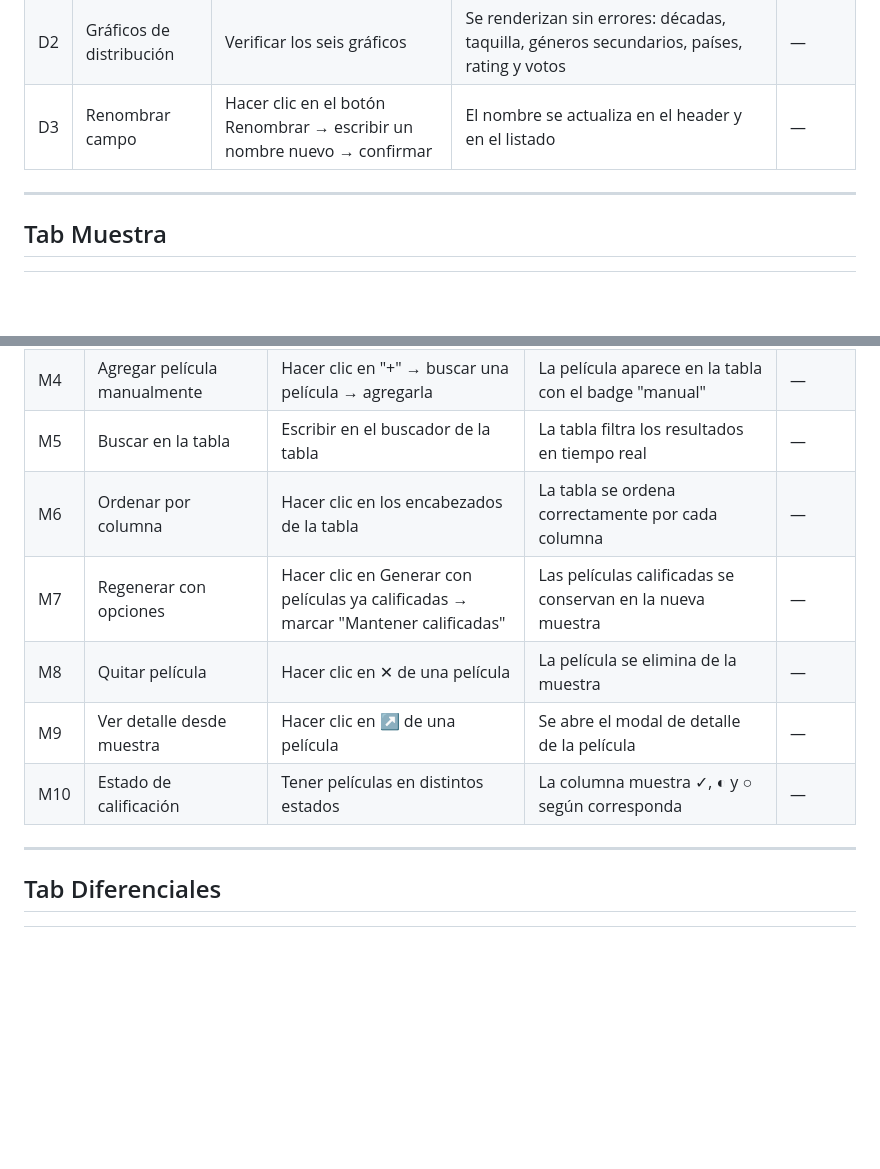
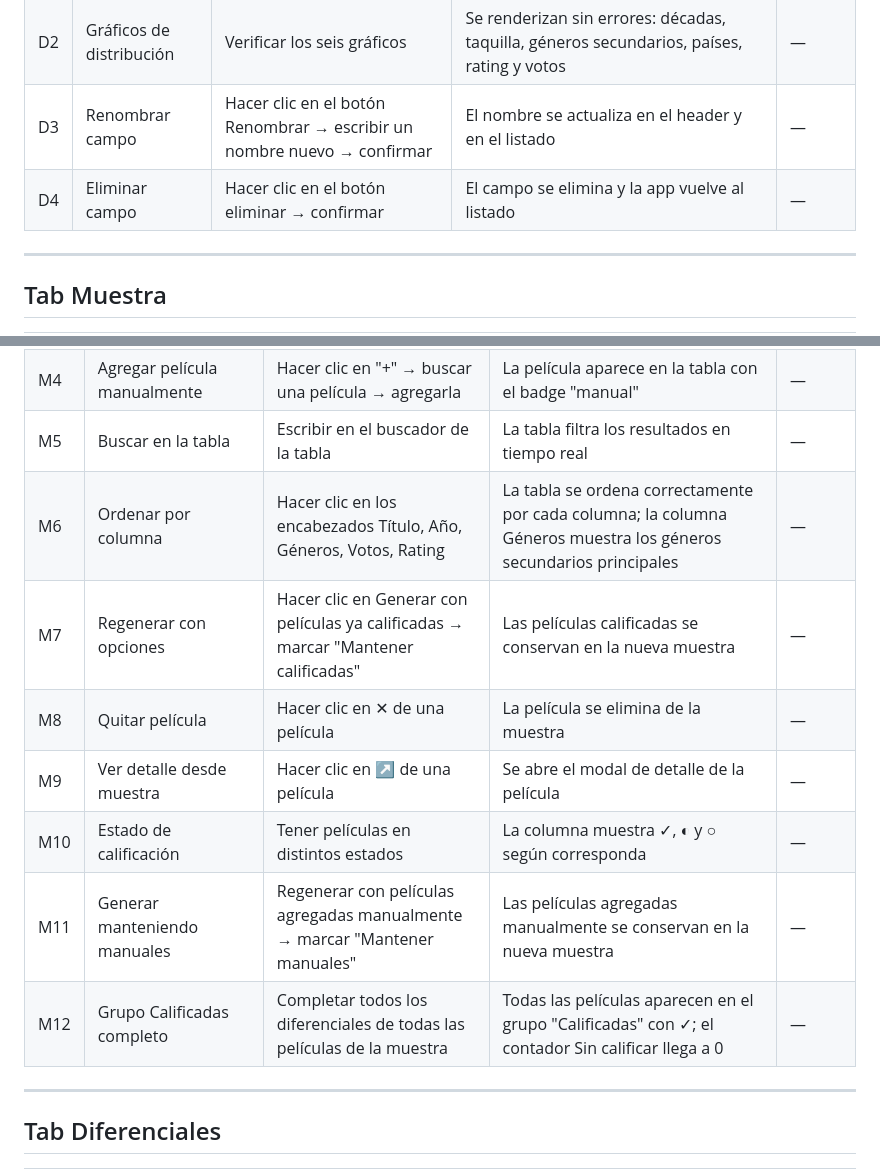
Before and after one commit to lkeriluk/genealogia-cine, a Markdown page: TESTING.md, 2 parts joined by grey strips. Rendered like a GitHub page; blank space fills up the shorter version.

```diff
--- a/TESTING.md
+++ b/TESTING.md
@@ -48,6 +49,7 @@ Ejecutar antes de cada release importante. Completar la columna **Estado** con
 | D1 | Stat cards | Abrir un campo con datos | Se muestran las 6 stat cards con valores correctos (género, total, rating promedio, votos mínimos, décadas, países) | — |
 | D2 | Gráficos de distribución | Verificar los seis gráficos | Se renderizan sin errores: décadas, taquilla, géneros secundarios, países, rating y votos | — |
 | D3 | Renombrar campo | Hacer clic en el botón Renombrar → escribir un nombre nuevo → confirmar | El nombre se actualiza en el header y en el listado | — |
+| D4 | Eliminar campo | Hacer clic en el botón eliminar → confirmar | El campo se elimina y la app vuelve al listado | — |
 
 ---
 
@@ -60,11 +62,13 @@ Ejecutar antes de cada release importante. Completar la columna **Estado** con
 | M3 | Índice de representatividad | Generar una muestra | Se muestra el índice global y los gráficos comparativos campo/muestra | — |
 | M4 | Agregar película manualmente | Hacer clic en "+" → buscar una película → agregarla | La película aparece en la tabla con el badge "manual" | — |
 | M5 | Buscar en la tabla | Escribir en el buscador de la tabla | La tabla filtra los resultados en tiempo real | — |
-| M6 | Ordenar por columna | Hacer clic en los encabezados de la tabla | La tabla se ordena correctamente por cada columna | — |
+| M6 | Ordenar por columna | Hacer clic en los encabezados Título, Año, Géneros, Votos, Rating | La tabla se ordena correctamente por cada columna; la columna Géneros muestra los géneros secundarios principales | — |
 | M7 | Regenerar con opciones | Hacer clic en Generar con películas ya calificadas → marcar "Mantener calificadas" | Las películas calificadas se conservan en la nueva muestra | — |
 | M8 | Quitar película | Hacer clic en ✕ de una película | La película se elimina de la muestra | — |
 | M9 | Ver detalle desde muestra | Hacer clic en ↗ de una película | Se abre el modal de detalle de la película | — |
 | M10 | Estado de calificación | Tener películas en distintos estados | La columna muestra ✓, ◐ y ○ según corresponda | — |
+| M11 | Generar manteniendo manuales | Regenerar con películas agregadas manualmente → marcar "Mantener manuales" | Las películas agregadas manualmente se conservan en la nueva muestra | — |
+| M12 | Grupo Calificadas completo | Completar todos los diferenciales de todas las películas de la muestra | Todas las películas aparecen en el grupo "Calificadas" con ✓; el contador Sin calificar llega a 0 | — |
 
 ---
 
```
Also changed, not shown: other parts of TESTING.md (+8 -8 lines).
